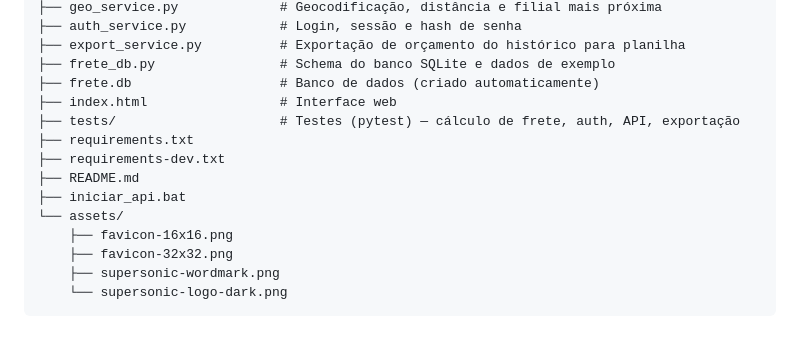
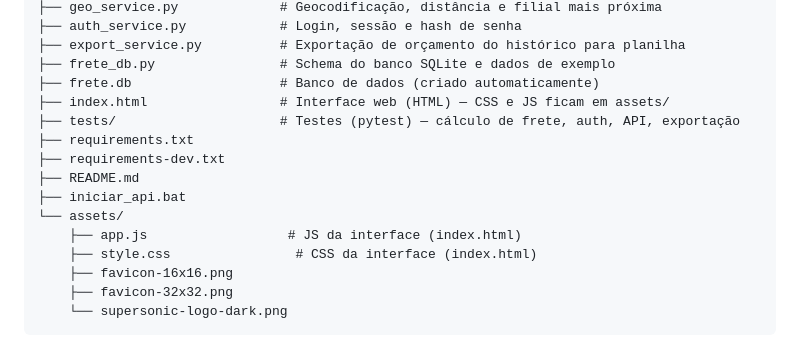
Before and after one commit to RenanFolha/bater-orcamento-planilha, a Markdown page: README.md, the part around the change. GitHub-like rendering.

Commit message:
Atualiza estrutura de arquivos no README
Inclui assets/app.js e assets/style.css (que ja existiam mas nao
estavam documentados) e remove supersonic-wordmark.png, que nao existe
mais em assets/.

Co-Authored-By: Claude Sonnet 5 <noreply@anthropic.com>
Claude-Session: https://claude.ai/code/session_018k4yMA8kGF1JJzKS42BKH8

````diff
--- a/README.md
+++ b/README.md
@@ -423,15 +423,16 @@ frete_project/
 ├── export_service.py          # Exportação de orçamento do histórico para planilha
 ├── frete_db.py                # Schema do banco SQLite e dados de exemplo
 ├── frete.db                   # Banco de dados (criado automaticamente)
-├── index.html                 # Interface web
+├── index.html                 # Interface web (HTML) — CSS e JS ficam em assets/
 ├── tests/                     # Testes (pytest) — cálculo de frete, auth, API, exportação
 ├── requirements.txt
 ├── requirements-dev.txt
 ├── README.md
 ├── iniciar_api.bat
 └── assets/
+    ├── app.js                  # JS da interface (index.html)
+    ├── style.css                # CSS da interface (index.html)
     ├── favicon-16x16.png
     ├── favicon-32x32.png
-    ├── supersonic-wordmark.png
     └── supersonic-logo-dark.png
 ```
````
